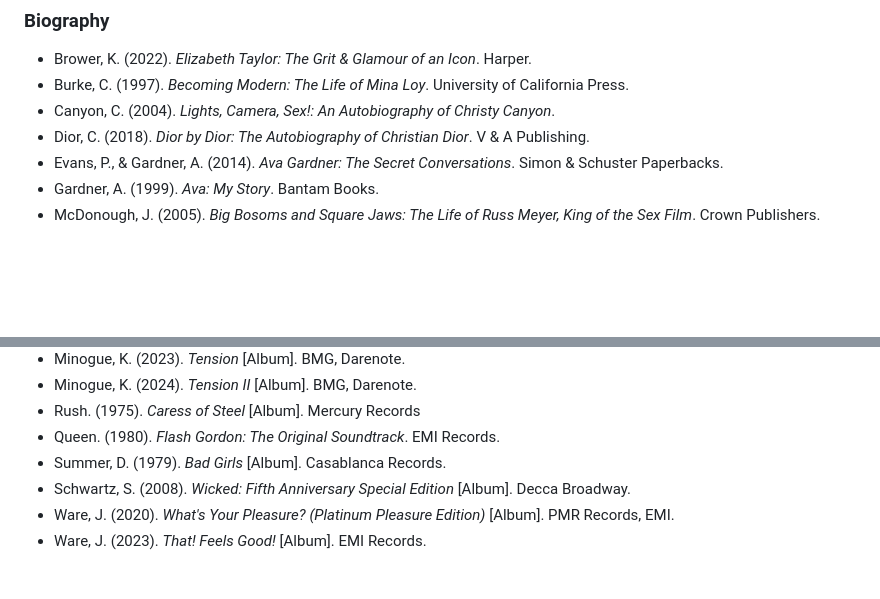
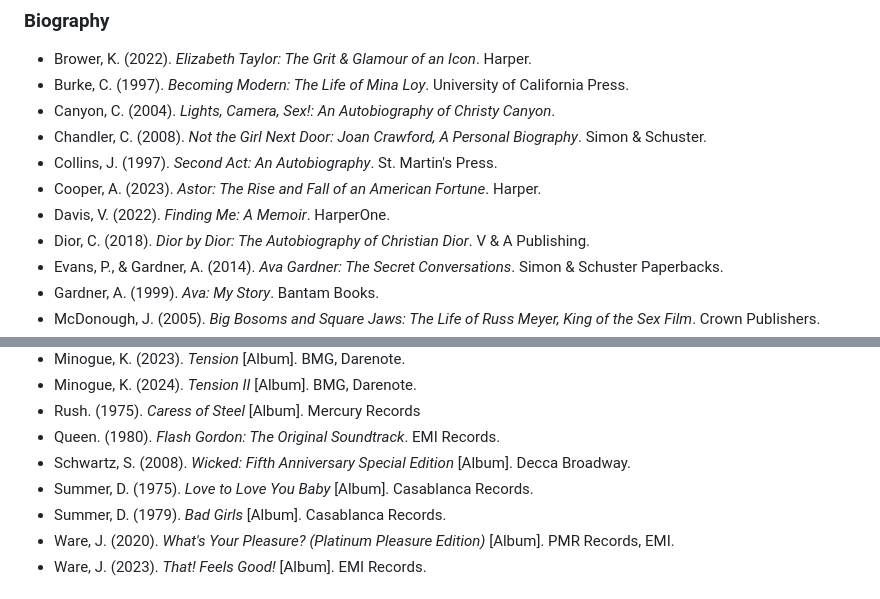
Before and after one commit to dwhiteplume/dwhiteplume.github.io, a Markdown page: citations/citations_apa.md, 2 parts joined by grey strips. Rendered like a GitHub page; blank space fills up the shorter version.

```diff
--- a/citations/citations_apa.md
+++ b/citations/citations_apa.md
@@ -37,6 +37,10 @@ A reference for books, music, and film.
 - Brower, K. (2022). *Elizabeth Taylor: The Grit & Glamour of an Icon*. Harper.
 - Burke, C. (1997). *Becoming Modern: The Life of Mina Loy*. University of California Press.
 - Canyon, C. (2004). *Lights, Camera, Sex!: An Autobiography of Christy Canyon*.
+- Chandler, C. (2008). *Not the Girl Next Door: Joan Crawford, A Personal Biography*. Simon & Schuster.
+- Collins, J. (1997). *Second Act: An Autobiography*. St. Martin's Press.
+- Cooper, A. (2023). *Astor: The Rise and Fall of an American Fortune*. Harper.
+- Davis, V. (2022). *Finding Me: A Memoir*. HarperOne.
 - Dior, C. (2018). *Dior by Dior: The Autobiography of Christian Dior*. V & A Publishing.
 - Evans, P., & Gardner, A. (2014). *Ava Gardner: The Secret Conversations*. Simon & Schuster Paperbacks.
 - Gardner, A. (1999). *Ava: My Story*. Bantam Books.
@@ -72,8 +76,9 @@ A reference for books, music, and film.
 - Minogue, K. (2024). *Tension II* [Album]. BMG, Darenote.
 - Rush. (1975). *Caress of Steel* [Album]. Mercury Records
 - Queen. (1980). *Flash Gordon: The Original Soundtrack*. EMI Records.
+- Schwartz, S. (2008). *Wicked: Fifth Anniversary Special Edition* [Album]. Decca Broadway.
+- Summer, D. (1975). *Love to Love You Baby* [Album]. Casablanca Records.
 - Summer, D. (1979). *Bad Girls* [Album]. Casablanca Records.
-- Schwartz, S. (2008). *Wicked: Fifth Anniversary Special Edition* [Album]. Decca Broadway.
 - Ware, J. (2020). *What's Your Pleasure? (Platinum Pleasure Edition)* [Album]. PMR Records, EMI.
 - Ware, J. (2023). *That! Feels Good!* [Album]. EMI Records.
 
```
